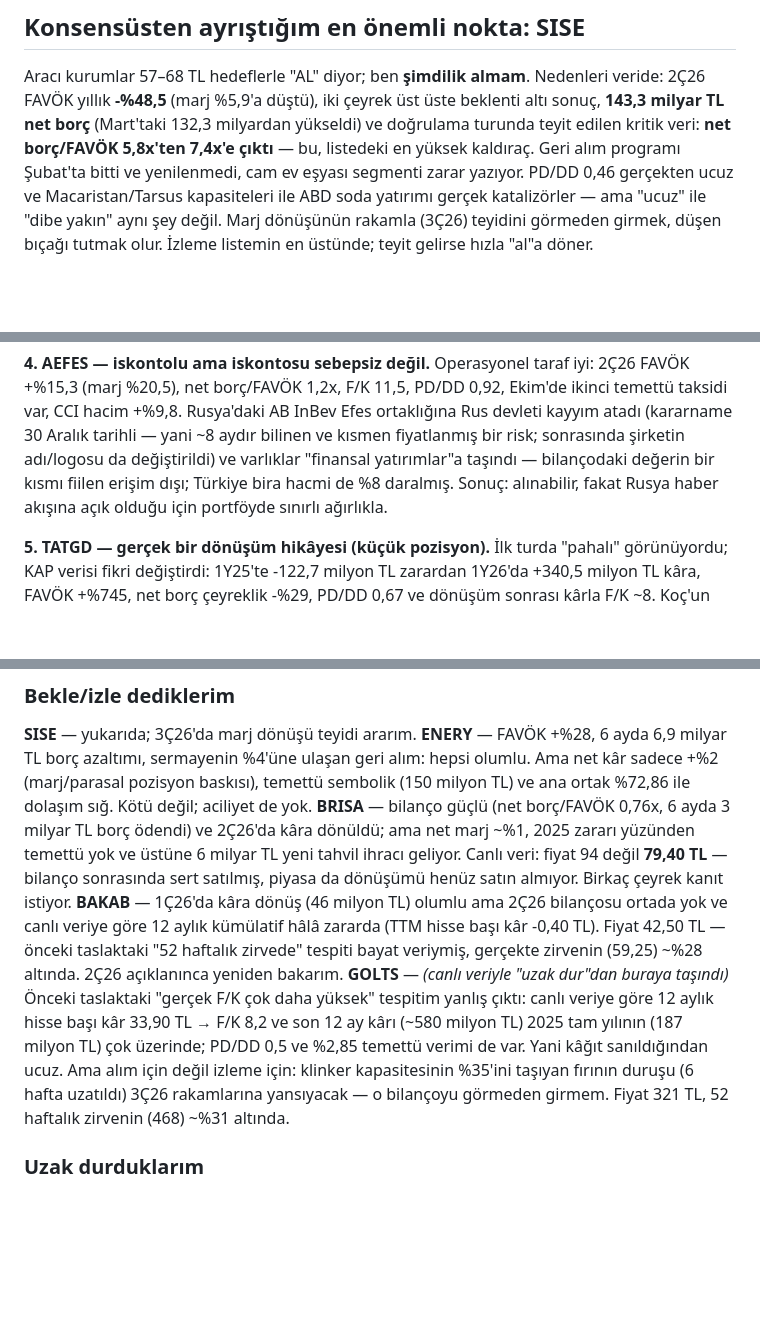
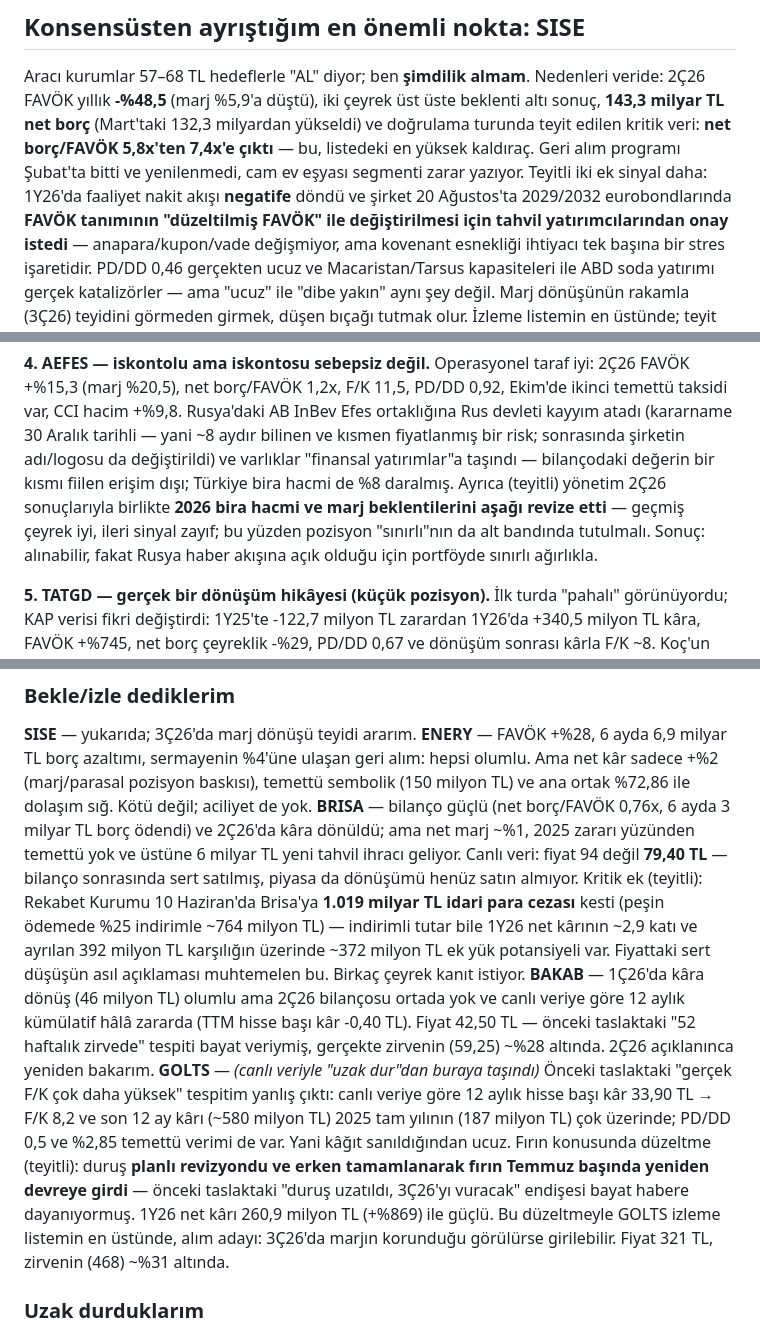
Before and after one commit to gokhanbirsen1992-sketch/sunu-, a Markdown page: docs/agustos-2026-15-sirket-degerlendirmesi.md, 3 parts joined by grey strips. GitHub-like rendering; blank space fills up the shorter version.

Commit message:
Çapraz kontrol düzeltmeleri: BRISA rekabet cezası, SISE eurobond onay talebi, AEFES beklenti indirimi, GOLTS fırın düzeltmesi
Co-Authored-By: Claude Fable 5 <noreply@anthropic.com>
Claude-Session: https://claude.ai/code/session_01FFVdWuHxXnsEWDmnC2GyWb

```diff
--- a/docs/agustos-2026-15-sirket-degerlendirmesi.md
+++ b/docs/agustos-2026-15-sirket-degerlendirmesi.md
@@ -24,7 +24,11 @@ Aracı kurumlar 57–68 TL hedeflerle "AL" diyor; ben **şimdilik almam**. Neden
 2Ç26 FAVÖK yıllık **-%48,5** (marj %5,9'a düştü), iki çeyrek üst üste beklenti altı sonuç,
 **143,3 milyar TL net borç** (Mart'taki 132,3 milyardan yükseldi) ve doğrulama turunda teyit
 edilen kritik veri: **net borç/FAVÖK 5,8x'ten 7,4x'e çıktı** — bu, listedeki en yüksek kaldıraç.
-Geri alım programı Şubat'ta bitti ve yenilenmedi, cam ev eşyası segmenti zarar yazıyor. PD/DD 0,46 gerçekten ucuz ve Macaristan/Tarsus
+Geri alım programı Şubat'ta bitti ve yenilenmedi, cam ev eşyası segmenti zarar yazıyor.
+Teyitli iki ek sinyal daha: 1Y26'da faaliyet nakit akışı **negatife** döndü ve şirket 20 Ağustos'ta
+2029/2032 eurobondlarında **FAVÖK tanımının "düzeltilmiş FAVÖK" ile değiştirilmesi için tahvil
+yatırımcılarından onay istedi** — anapara/kupon/vade değişmiyor, ama kovenant esnekliği ihtiyacı
+tek başına bir stres işaretidir. PD/DD 0,46 gerçekten ucuz ve Macaristan/Tarsus
 kapasiteleri ile ABD soda yatırımı gerçek katalizörler — ama "ucuz" ile "dibe yakın" aynı şey
 değil. Marj dönüşünün rakamla (3Ç26) teyidini görmeden girmek, düşen bıçağı tutmak olur.
 İzleme listemin en üstünde; teyit gelirse hızla "al"a döner.
@@ -66,7 +70,9 @@ elde tutmayı ödüllendiriyor.
 CCI hacim +%9,8. Rusya'daki AB InBev Efes ortaklığına Rus devleti kayyım atadı (kararname
 30 Aralık tarihli — yani ~8 aydır bilinen ve kısmen fiyatlanmış bir risk; sonrasında şirketin
 adı/logosu da değiştirildi) ve varlıklar "finansal yatırımlar"a taşındı — bilançodaki değerin
-bir kısmı fiilen erişim dışı; Türkiye bira hacmi de %8 daralmış. Sonuç: alınabilir, fakat Rusya haber akışına açık
+bir kısmı fiilen erişim dışı; Türkiye bira hacmi de %8 daralmış. Ayrıca (teyitli) yönetim
+2Ç26 sonuçlarıyla birlikte **2026 bira hacmi ve marj beklentilerini aşağı revize etti** —
+geçmiş çeyrek iyi, ileri sinyal zayıf; bu yüzden pozisyon "sınırlı"nın da alt bandında tutulmalı. Sonuç: alınabilir, fakat Rusya haber akışına açık
 olduğu için portföyde sınırlı ağırlıkla.
 
 **5. TATGD — gerçek bir dönüşüm hikâyesi (küçük pozisyon).** İlk turda "pahalı" görünüyordu;
@@ -93,7 +99,11 @@ hepsi olumlu. Ama net kâr sadece +%2 (marj/parasal pozisyon baskısı), temett
 **BRISA** — bilanço güçlü (net borç/FAVÖK 0,76x, 6 ayda 3 milyar TL borç ödendi) ve 2Ç26'da kâra
 dönüldü; ama net marj ~%1, 2025 zararı yüzünden temettü yok ve üstüne 6 milyar TL yeni tahvil
 ihracı geliyor. Canlı veri: fiyat 94 değil **79,40 TL** — bilanço sonrasında sert satılmış,
-piyasa da dönüşümü henüz satın almıyor. Birkaç çeyrek kanıt istiyor.
+piyasa da dönüşümü henüz satın almıyor. Kritik ek (teyitli): Rekabet Kurumu 10 Haziran'da
+Brisa'ya **1.019 milyar TL idari para cezası** kesti (peşin ödemede %25 indirimle ~764 milyon TL) —
+indirimli tutar bile 1Y26 net kârının ~2,9 katı ve ayrılan 392 milyon TL karşılığın üzerinde
+~372 milyon TL ek yük potansiyeli var. Fiyattaki sert düşüşün asıl açıklaması muhtemelen bu.
+Birkaç çeyrek kanıt istiyor.
 **BAKAB** — 1Ç26'da kâra dönüş (46 milyon TL) olumlu ama 2Ç26 bilançosu ortada yok ve canlı
 veriye göre 12 aylık kümülatif hâlâ zararda (TTM hisse başı kâr -0,40 TL). Fiyat 42,50 TL —
 önceki taslaktaki "52 haftalık zirvede" tespiti bayat veriymiş, gerçekte zirvenin (59,25) ~%28
@@ -101,9 +111,11 @@ altında. 2Ç26 açıklanınca yeniden bakarım.
 **GOLTS** — *(canlı veriyle "uzak dur"dan buraya taşındı)* Önceki taslaktaki "gerçek F/K çok
 daha yüksek" tespitim yanlış çıktı: canlı veriye göre 12 aylık hisse başı kâr 33,90 TL → F/K 8,2
 ve son 12 ay kârı (~580 milyon TL) 2025 tam yılının (187 milyon TL) çok üzerinde; PD/DD 0,5 ve
-%2,85 temettü verimi de var. Yani kâğıt sanıldığından ucuz. Ama alım için değil izleme için:
-klinker kapasitesinin %35'ini taşıyan fırının duruşu (6 hafta uzatıldı) 3Ç26 rakamlarına
-yansıyacak — o bilançoyu görmeden girmem. Fiyat 321 TL, 52 haftalık zirvenin (468) ~%31 altında.
+%2,85 temettü verimi de var. Yani kâğıt sanıldığından ucuz. Fırın konusunda düzeltme (teyitli):
+duruş **planlı revizyondu ve erken tamamlanarak fırın Temmuz başında yeniden devreye girdi** —
+önceki taslaktaki "duruş uzatıldı, 3Ç26'yı vuracak" endişesi bayat habere dayanıyormuş. 1Y26 net
+kârı 260,9 milyon TL (+%869) ile güçlü. Bu düzeltmeyle GOLTS izleme listemin en üstünde, alım
+adayı: 3Ç26'da marjın korunduğu görülürse girilebilir. Fiyat 321 TL, zirvenin (468) ~%31 altında.
 
 ### Uzak durduklarım
 
```
